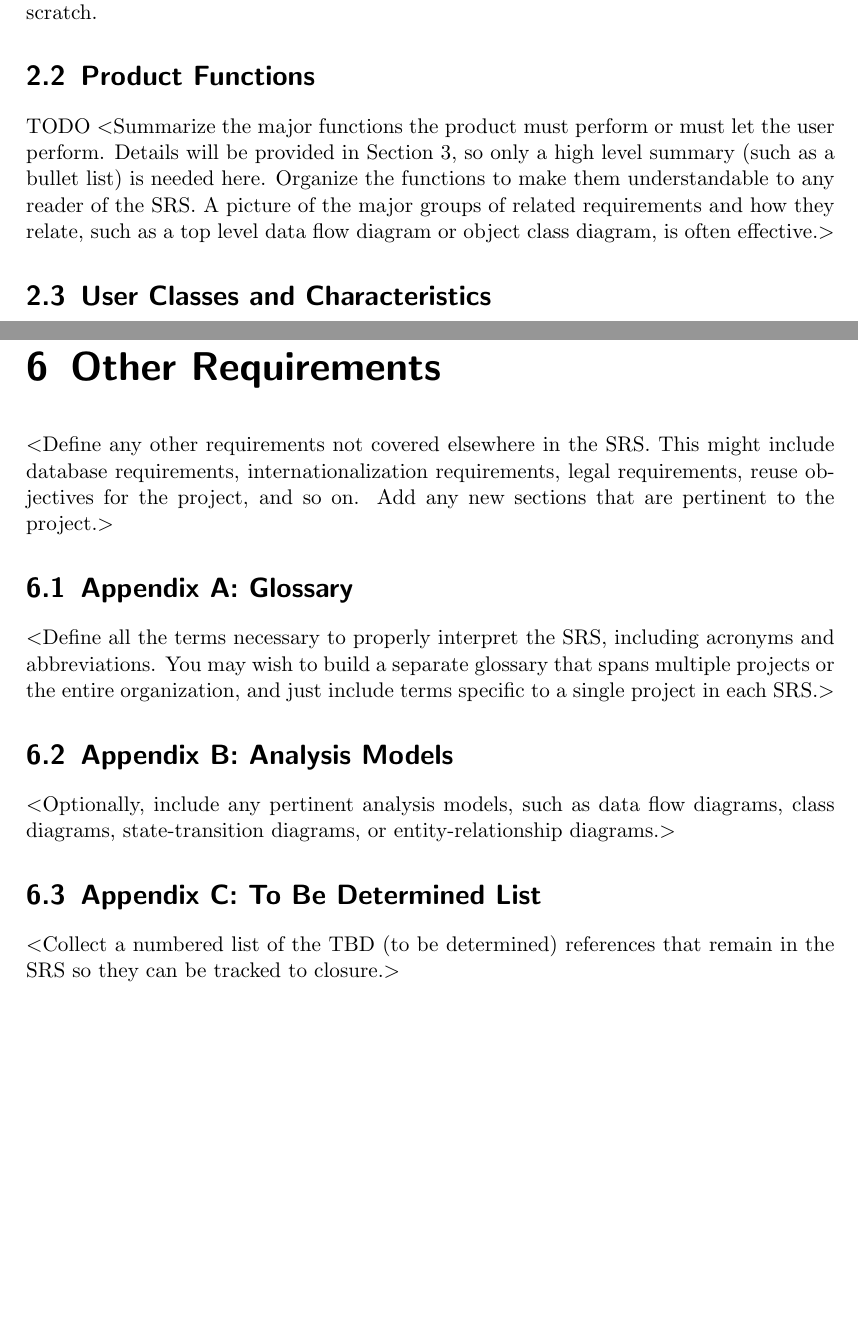
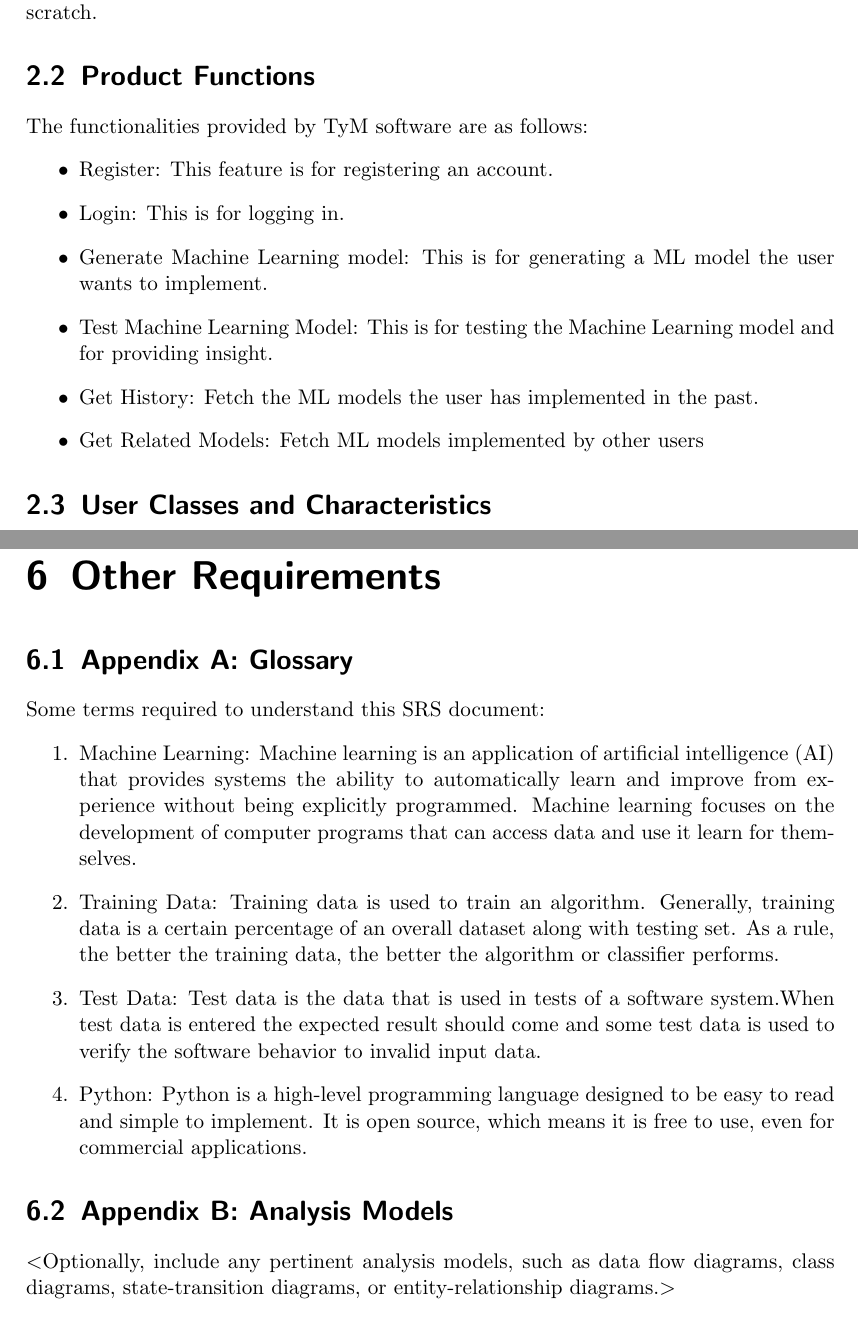
Before and after one commit to maulikchevli/TyM, a LaTeX document (srs/srs.tex): two parts of pages 7 and 16 of 16, joined at a grey line, cut so that both start at the same text, the shorter picture padded with empty space. Compiled offline with pdfLaTeX.

Commit message:
Added Appendix and some minor changes

```diff
--- a/srs/srs.tex
+++ b/srs/srs.tex
@@ -110,13 +105,15 @@ including title, author, version number, date, and source or location.$>$
 The software TyM is self contained and has no relation to any existing software whatsoever. This is the first version of the software and hence has been developed from scratch.
 
 \section{Product Functions}
-TODO
-$<$Summarize the major functions the product must perform or must let the user
-perform. Details will be provided in Section 3, so only a high level summary
-(such as a bullet list) is needed here. Organize the functions to make them
-understandable to any reader of the SRS. A picture of the major groups of
-related requirements and how they relate, such as a top level data flow diagram
-or object class diagram, is often effective.$>$
+The functionalities provided by TyM software are as follows:
+\begin{itemize}
+\item Register: This feature is for registering an account.
+\item Login: This is for logging in.
+\item Generate Machine Learning model: This is for generating a ML model the user wants to implement.
+\item Test Machine Learning Model: This is for testing the Machine Learning model and for providing insight.
+\item Get History: Fetch the ML models the user has implemented in the past.
+\item Get Related Models: Fetch ML models implemented by other users
+\end{itemize}
 
 \section{User Classes and Characteristics}
 Tym software will be used by two types of users: premium users and normal users. Premium users will have more ML models to choose from and will get more insight. Normal users will have the option to upgrade to premium. Normal users can try out the software and, if they want to, can become premium users.
@@ -278,25 +275,20 @@ There are two types of user: normal users and premium users. If a user is a prem
 
 
 \chapter{Other Requirements}
-$<$Define any other requirements not covered elsewhere in the SRS. This might
-include database requirements, internationalization requirements, legal
-requirements, reuse objectives for the project, and so on. Add any new sections
-that are pertinent to the project.$>$
 
 \section{Appendix A: Glossary}
-%see https://en.wikibooks.org/wiki/LaTeX/Glossary
-$<$Define all the terms necessary to properly interpret the SRS, including
-acronyms and abbreviations. You may wish to build a separate glossary that spans
-multiple projects or the entire organization, and just include terms specific to
-a single project in each SRS.$>$
+Some terms required to understand this SRS document:
+\begin{enumerate}
+\item Machine Learning: Machine learning is an application of artificial intelligence (AI) that provides systems the ability to automatically learn and improve from experience without being explicitly programmed. Machine learning focuses on the development of computer programs that can access data and use it learn for themselves.
+\item Training Data: Training data is used to train an algorithm. Generally, training data is a certain percentage of an overall dataset along with testing set. As a rule, the better the training data, the better the algorithm or classifier performs.
+\item Test Data: Test data is the data that is used in tests of a software system.When test data is entered the expected result should come and some test data is used to verify the software behavior to invalid input data.
+\item Python: Python is a high-level programming language designed to be easy to read and simple to implement. It is open source, which means it is free to use, even for commercial applications.
+\end{enumerate}
 
 \section{Appendix B: Analysis Models}
 $<$Optionally, include any pertinent analysis models, such as data flow
 diagrams, class diagrams, state-transition diagrams, or entity-relationship
 diagrams.$>$
 
-\section{Appendix C: To Be Determined List}
-$<$Collect a numbered list of the TBD (to be determined) references that remain
-in the SRS so they can be tracked to closure.$>$
 
 \end{document}
```
Also changed, not shown: srs/srs.tex (9 more changed lines).
